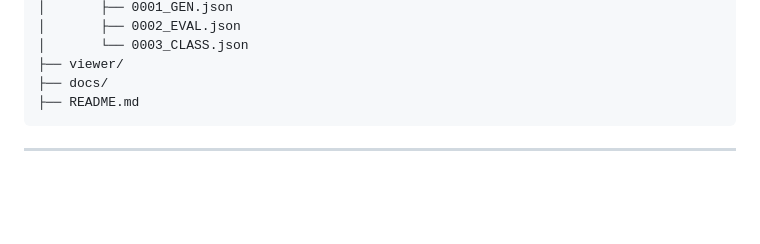
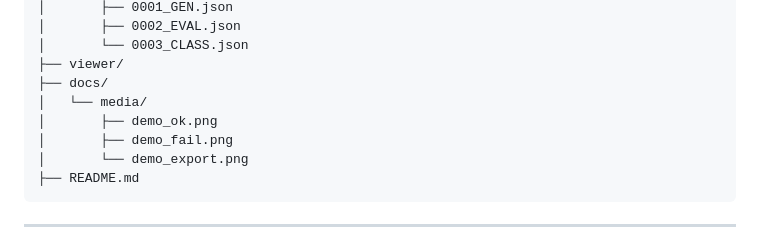
Before and after one commit to anthonylab1/vfcs-ia, a Markdown page: README.md, the part around the change. Drawn GitHub-style; blank space fills up the shorter version.

````diff
--- a/README.md
+++ b/README.md
@@ -162,6 +162,10 @@ vfcs-ia/
 │       └── 0003_CLASS.json
 ├── viewer/
 ├── docs/
+│   └── media/
+│       ├── demo_ok.png
+│       ├── demo_fail.png
+│       └── demo_export.png
 ├── README.md
 ```
 
````
